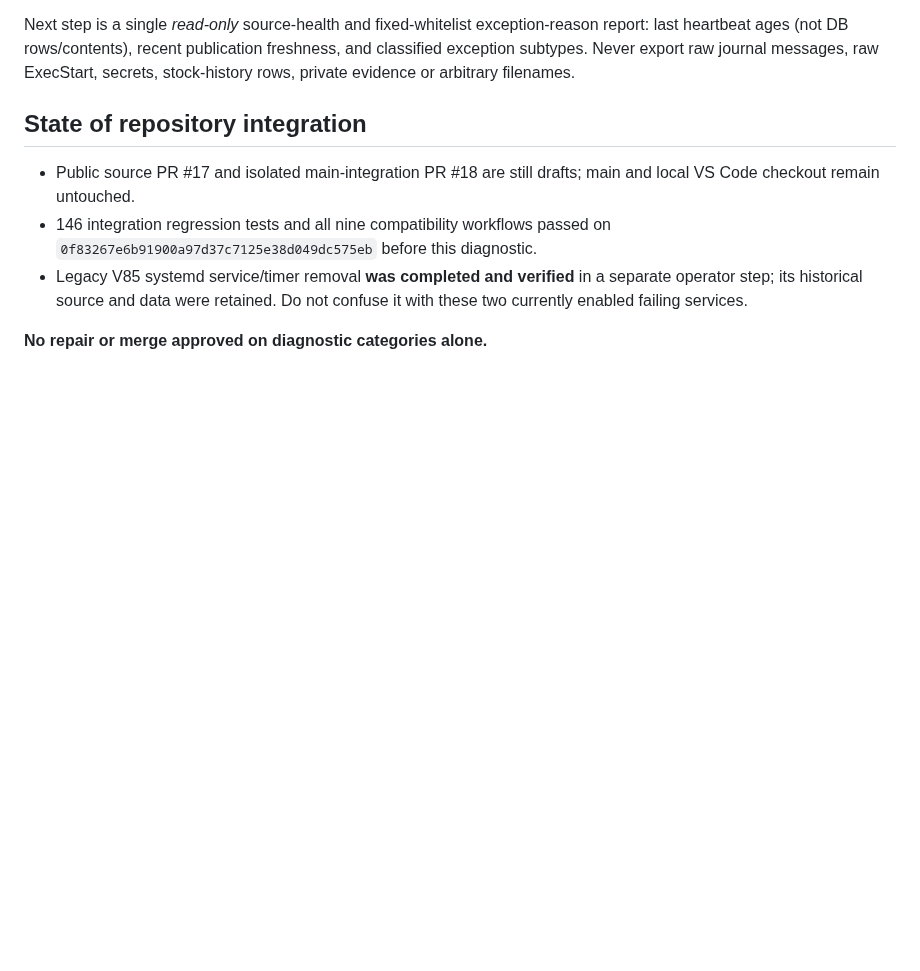
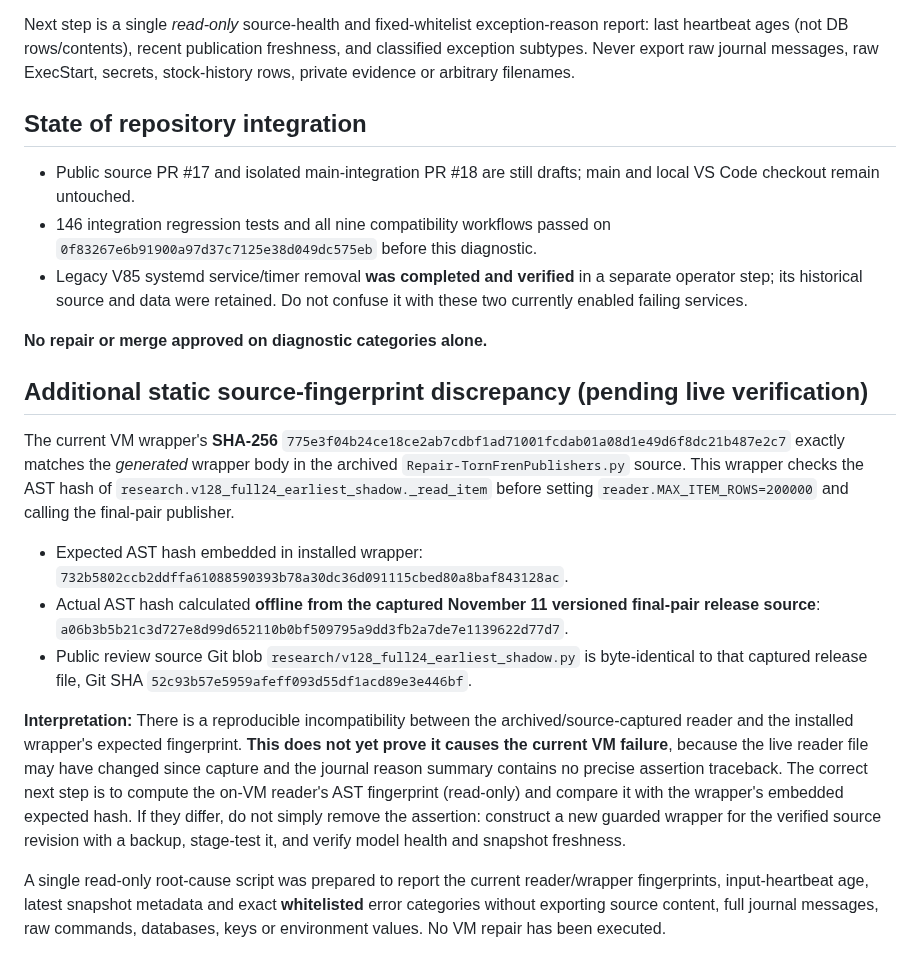
Before and after one commit to fungjkTorn/torn-fren, a Markdown page: docs/PUBLISHER_FAILURE_CHECKPOINT8_20261112.md, the part around the change. Drawn GitHub-style; blank space fills up the shorter version.

Commit message:
Document independently verified final-pair wrapper vs captured reader fingerprint drift

```diff
--- a/docs/PUBLISHER_FAILURE_CHECKPOINT8_20261112.md
+++ b/docs/PUBLISHER_FAILURE_CHECKPOINT8_20261112.md
@@ -32,3 +32,16 @@ Next step is a single *read-only* source-health and fixed-whitelist exception-re
 - Legacy V85 systemd service/timer removal **was completed and verified** in a separate operator step; its historical source and data were retained. Do not confuse it with these two currently enabled failing services.
 
 **No repair or merge approved on diagnostic categories alone.**
+
+
+## Additional static source-fingerprint discrepancy (pending live verification)
+
+The current VM wrapper's **SHA-256** `775e3f04b24ce18ce2ab7cdbf1ad71001fcdab01a08d1e49d6f8dc21b487e2c7` exactly matches the *generated* wrapper body in the archived `Repair-TornFrenPublishers.py` source. This wrapper checks the AST hash of `research.v128_full24_earliest_shadow._read_item` before setting `reader.MAX_ITEM_ROWS=200000` and calling the final-pair publisher.
+
+- Expected AST hash embedded in installed wrapper: `732b5802ccb2ddffa61088590393b78a30dc36d091115cbed80a8baf843128ac`.
+- Actual AST hash calculated **offline from the captured November 11 versioned final-pair release source**: `a06b3b5b21c3d727e8d99d652110b0bf509795a9dd3fb2a7de7e1139622d77d7`.
+- Public review source Git blob `research/v128_full24_earliest_shadow.py` is byte-identical to that captured release file, Git SHA `52c93b57e5959afeff093d55df1acd89e3e446bf`.
+
+**Interpretation:** There is a reproducible incompatibility between the archived/source-captured reader and the installed wrapper's expected fingerprint. **This does not yet prove it causes the current VM failure**, because the live reader file may have changed since capture and the journal reason summary contains no precise assertion traceback. The correct next step is to compute the on-VM reader's AST fingerprint (read-only) and compare it with the wrapper's embedded expected hash. If they differ, do not simply remove the assertion: construct a new guarded wrapper for the verified source revision with a backup, stage-test it, and verify model health and snapshot freshness.
+
+A single read-only root-cause script was prepared to report the current reader/wrapper fingerprints, input-heartbeat age, latest snapshot metadata and exact **whitelisted** error categories without exporting source content, full journal messages, raw commands, databases, keys or environment values. No VM repair has been executed.
```
